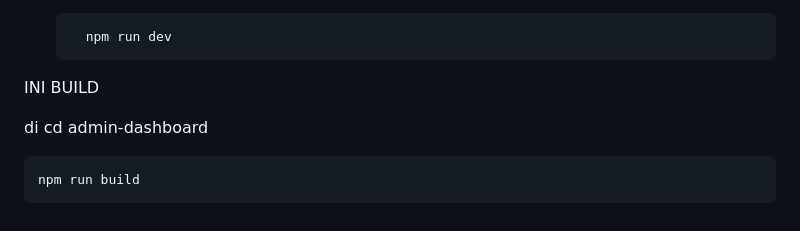
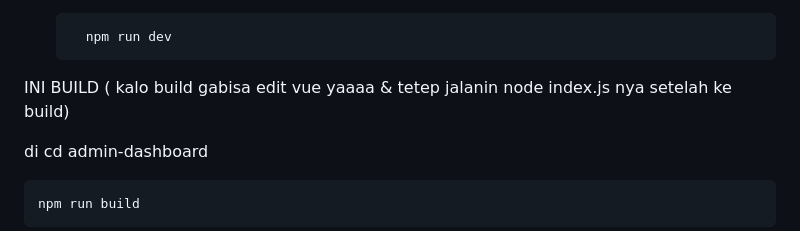
Before and after one commit to yyasminputri/Express-Vue-Web, a Markdown page: README.md, the part around the change. GitHub-like rendering.

````diff
--- a/README.md
+++ b/README.md
@@ -101,7 +101,7 @@ POKONYA CLONE BRANCH DAN CD KE PBKK-Express
        npm run dev
      ```
 
-INI BUILD
+INI BUILD ( kalo build gabisa edit vue yaaaa & tetep jalanin node index.js nya setelah ke build)
 
    di cd admin-dashboard
 
````
